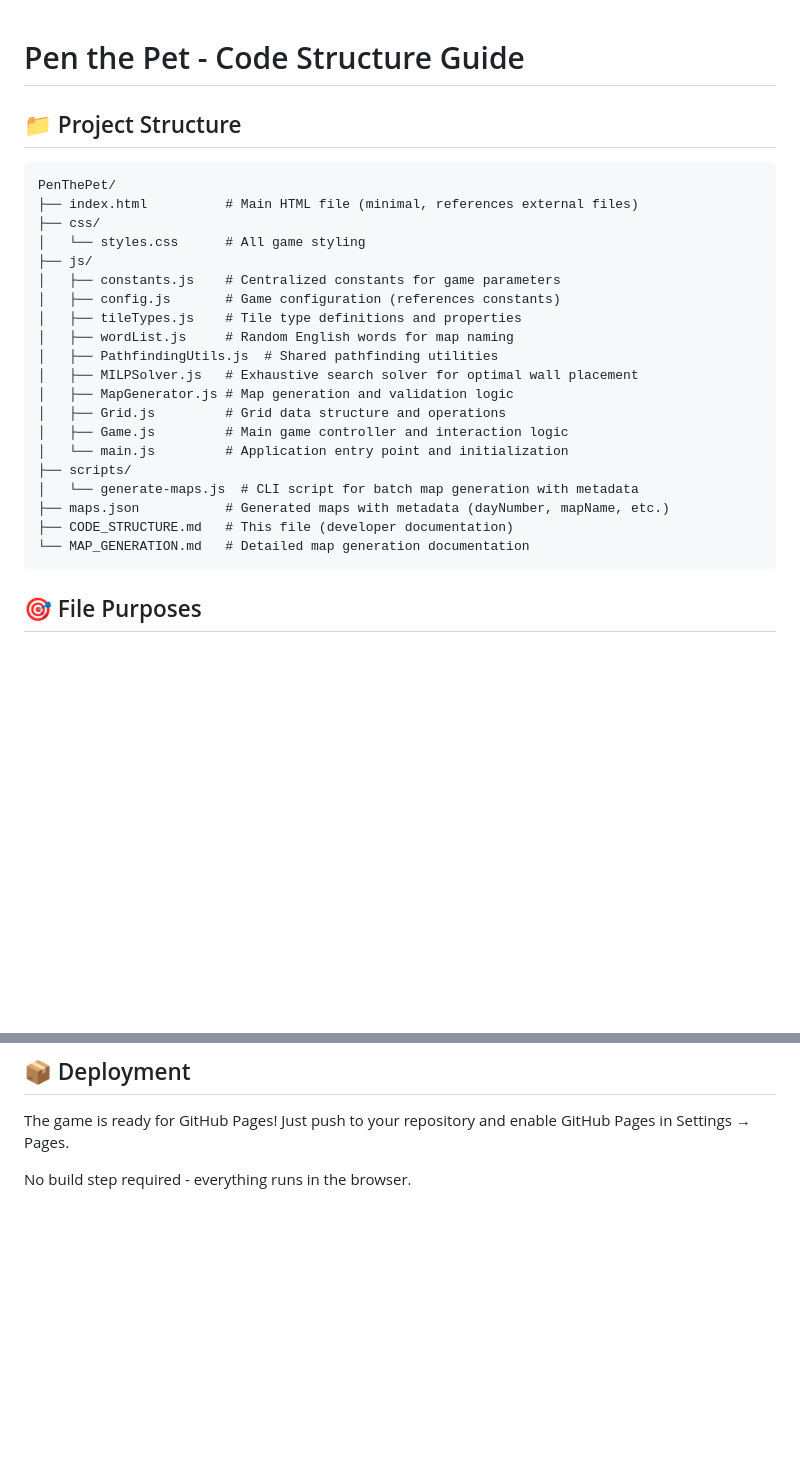
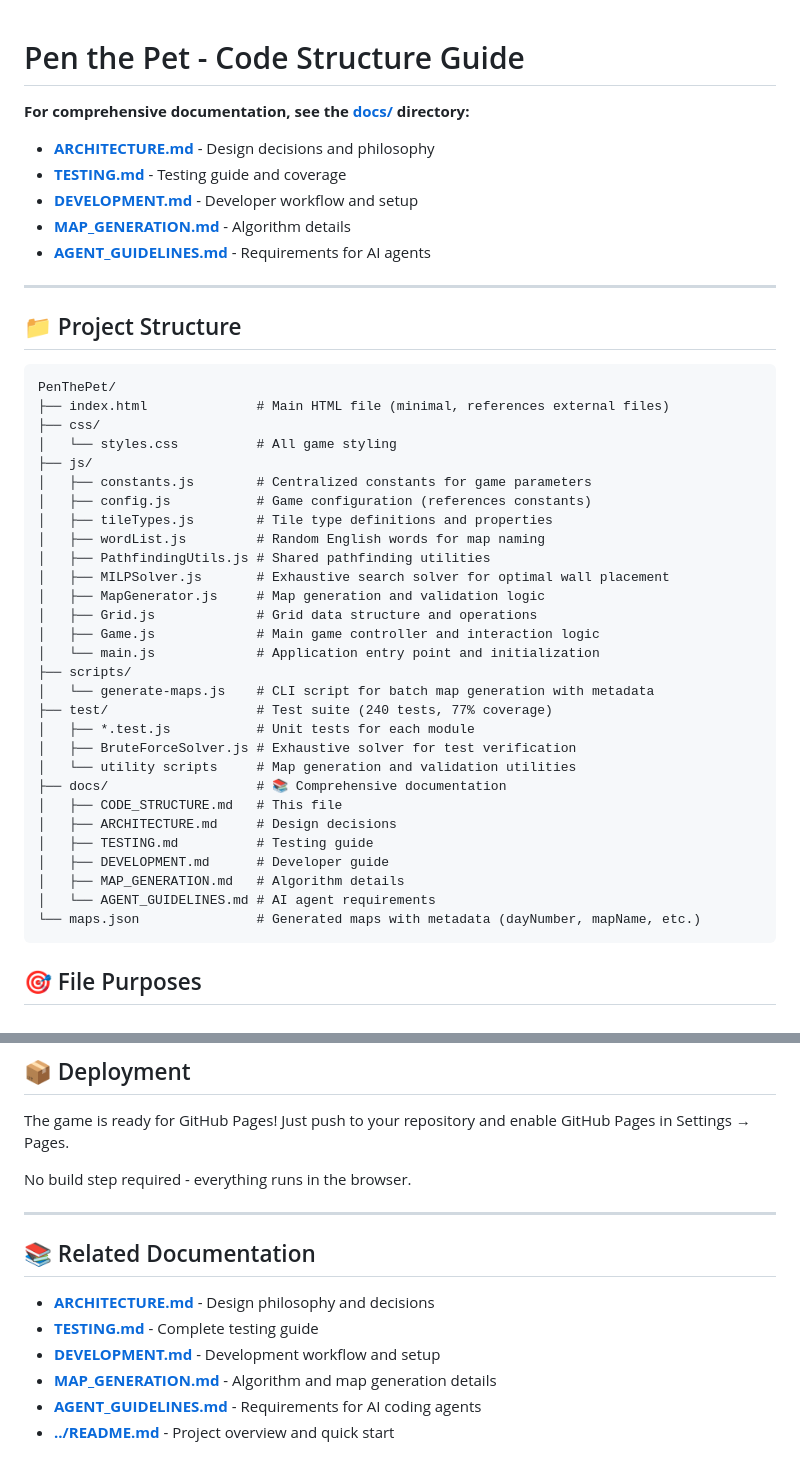
Before and after one commit to AvinZarlez/PenThePet, a Markdown page: docs/CODE_STRUCTURE.md, 2 parts joined by grey strips. Rendered like a GitHub page; blank space fills up the shorter version.

Commit message:
Update CODE_STRUCTURE.md with cross-references to all docs
Co-authored-by: AvinZarlez <4392252+AvinZarlez@users.noreply.github.com>

````diff
--- a/docs/CODE_STRUCTURE.md
+++ b/docs/CODE_STRUCTURE.md
@@ -1,28 +1,46 @@
 # Pen the Pet - Code Structure Guide
+
+**For comprehensive documentation, see the [docs/](.) directory:**
+- **[ARCHITECTURE.md](ARCHITECTURE.md)** - Design decisions and philosophy
+- **[TESTING.md](TESTING.md)** - Testing guide and coverage
+- **[DEVELOPMENT.md](DEVELOPMENT.md)** - Developer workflow and setup
+- **[MAP_GENERATION.md](MAP_GENERATION.md)** - Algorithm details
+- **[AGENT_GUIDELINES.md](AGENT_GUIDELINES.md)** - Requirements for AI agents
+
+---
 
 ## 📁 Project Structure
 
 ```
 PenThePet/
-├── index.html          # Main HTML file (minimal, references external files)
+├── index.html              # Main HTML file (minimal, references external files)
 ├── css/
-│   └── styles.css      # All game styling
+│   └── styles.css          # All game styling
 ├── js/
-│   ├── constants.js    # Centralized constants for game parameters
-│   ├── config.js       # Game configuration (references constants)
-│   ├── tileTypes.js    # Tile type definitions and properties
-│   ├── wordList.js     # Random English words for map naming
-│   ├── PathfindingUtils.js  # Shared pathfinding utilities
-│   ├── MILPSolver.js   # Exhaustive search solver for optimal wall placement
-│   ├── MapGenerator.js # Map generation and validation logic
-│   ├── Grid.js         # Grid data structure and operations
-│   ├── Game.js         # Main game controller and interaction logic
-│   └── main.js         # Application entry point and initialization
+│   ├── constants.js        # Centralized constants for game parameters
+│   ├── config.js           # Game configuration (references constants)
+│   ├── tileTypes.js        # Tile type definitions and properties
+│   ├── wordList.js         # Random English words for map naming
+│   ├── PathfindingUtils.js # Shared pathfinding utilities
+│   ├── MILPSolver.js       # Exhaustive search solver for optimal wall placement
+│   ├── MapGenerator.js     # Map generation and validation logic
+│   ├── Grid.js             # Grid data structure and operations
+│   ├── Game.js             # Main game controller and interaction logic
+│   └── main.js             # Application entry point and initialization
 ├── scripts/
-│   └── generate-maps.js  # CLI script for batch map generation with metadata
-├── maps.json           # Generated maps with metadata (dayNumber, mapName, etc.)
-├── CODE_STRUCTURE.md   # This file (developer documentation)
-└── MAP_GENERATION.md   # Detailed map generation documentation
+│   └── generate-maps.js    # CLI script for batch map generation with metadata
+├── test/                   # Test suite (240 tests, 77% coverage)
+│   ├── *.test.js           # Unit tests for each module
+│   ├── BruteForceSolver.js # Exhaustive solver for test verification
+│   └── utility scripts     # Map generation and validation utilities
+├── docs/                   # 📚 Comprehensive documentation
+│   ├── CODE_STRUCTURE.md   # This file
+│   ├── ARCHITECTURE.md     # Design decisions
+│   ├── TESTING.md          # Testing guide
+│   ├── DEVELOPMENT.md      # Developer guide
+│   ├── MAP_GENERATION.md   # Algorithm details
+│   └── AGENT_GUIDELINES.md # AI agent requirements
+└── maps.json               # Generated maps with metadata (dayNumber, mapName, etc.)
 ```
 
 ## 🎯 File Purposes
@@ -341,3 +359,14 @@ Cookies work seamlessly with GitHub Pages because:
 The game is ready for GitHub Pages! Just push to your repository and enable GitHub Pages in Settings → Pages.
 
 No build step required - everything runs in the browser.
+
+---
+
+## 📚 Related Documentation
+
+- **[ARCHITECTURE.md](ARCHITECTURE.md)** - Design philosophy and decisions
+- **[TESTING.md](TESTING.md)** - Complete testing guide
+- **[DEVELOPMENT.md](DEVELOPMENT.md)** - Development workflow and setup
+- **[MAP_GENERATION.md](MAP_GENERATION.md)** - Algorithm and map generation details
+- **[AGENT_GUIDELINES.md](AGENT_GUIDELINES.md)** - Requirements for AI coding agents
+- **[../README.md](../README.md)** - Project overview and quick start
````
